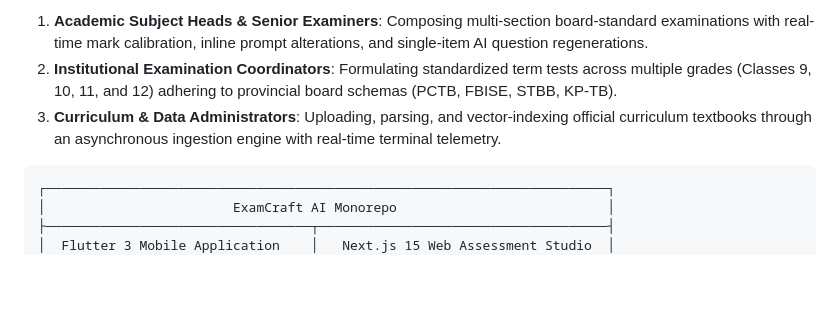
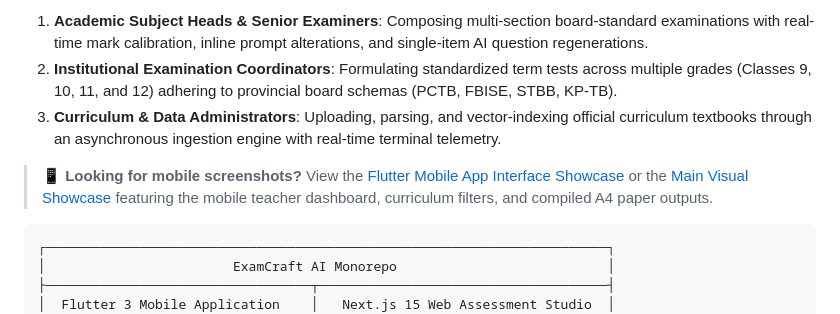
Before and after one commit to mubashir-sohail-dev/ExamCraft, a Markdown page: frontend/README.md, the part around the change. GitHub-like rendering; blank space fills up the shorter version.

````diff
--- a/frontend/README.md
+++ b/frontend/README.md
@@ -65,6 +65,8 @@ While the **ExamCraft Flutter Mobile App** (`flutter_app/`) is engineered for ra
 1. **Academic Subject Heads & Senior Examiners**: Composing multi-section board-standard examinations with real-time mark calibration, inline prompt alterations, and single-item AI question regenerations.
 2. **Institutional Examination Coordinators**: Formulating standardized term tests across multiple grades (Classes 9, 10, 11, and 12) adhering to provincial board schemas (PCTB, FBISE, STBB, KP-TB).
 3. **Curriculum & Data Administrators**: Uploading, parsing, and vector-indexing official curriculum textbooks through an asynchronous ingestion engine with real-time terminal telemetry.
+
+> 📱 **Looking for mobile screenshots?** View the [Flutter Mobile App Interface Showcase](../flutter_app/README.md#visual-interface-showcase) or the [Main Visual Showcase](../README.md#-visual-showcase-flutter-mobile-app--authentic-board-paper) featuring the mobile teacher dashboard, curriculum filters, and compiled A4 paper outputs.
 
 ```
 ┌────────────────────────────────────────────────────────────────────────┐
````
Also changed, not shown: README.md (+30 -4 lines), flutter_app/README.md (+30 -0 lines), docs/assets/mobile_dashboard.jpg (added), docs/assets/mobile_generator.jpg (added).
